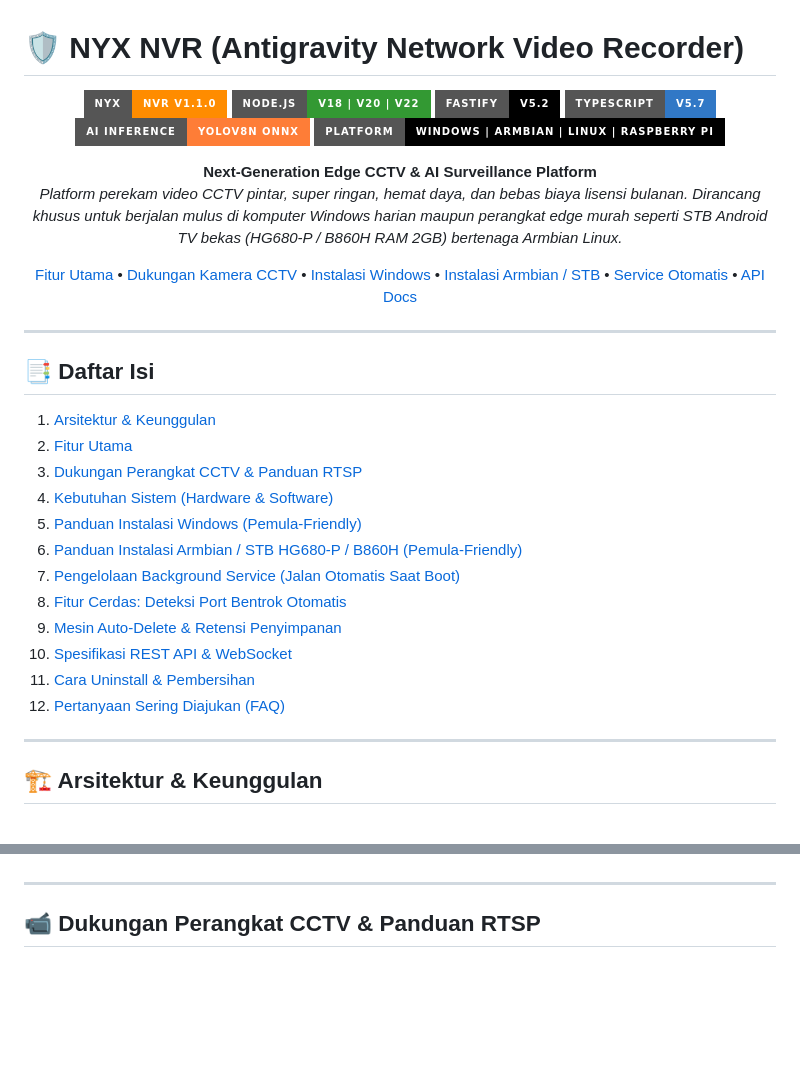
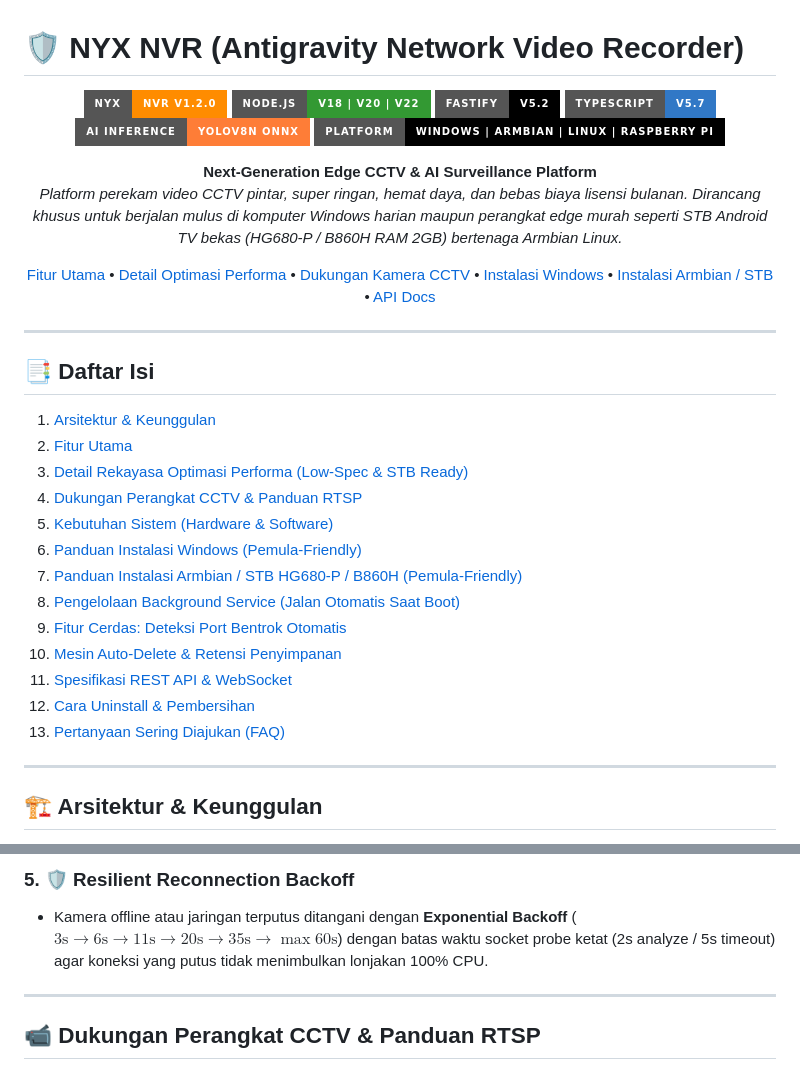
Before and after one commit to jnckcode/NYXNVR, a Markdown page: README.md, 2 parts joined by grey strips. GitHub-like rendering; badges without logos; blank space fills up the shorter version.

Commit message:
docs: enrich README with comprehensive performance engineering & optimization details for v1.2.0

```diff
--- a/README.md
+++ b/README.md
@@ -2,7 +2,7 @@
 
 <div align="center">
 
-![NYX NVR Logo](https://img.shields.io/badge/NYX-NVR%20v1.1.0-FF8C00?style=for-the-badge&logo=shield&logoColor=black)
+![NYX NVR Logo](https://img.shields.io/badge/NYX-NVR%20v1.2.0-FF8C00?style=for-the-badge&logo=shield&logoColor=black)
 [![Node.js Version](https://img.shields.io/badge/Node.js-v18%20|%20v20%20|%20v22-339933?style=for-the-badge&logo=nodedotjs&logoColor=white)](https://nodejs.org)
 [![Fastify](https://img.shields.io/badge/Fastify-v5.2-000000?style=for-the-badge&logo=fastify&logoColor=white)](https://fastify.dev)
 [![TypeScript](https://img.shields.io/badge/TypeScript-v5.7-3178C6?style=for-the-badge&logo=typescript&logoColor=white)](https://www.typescriptlang.org)
@@ -12,7 +12,7 @@
 **Next-Generation Edge CCTV & AI Surveillance Platform**
 *Platform perekam video CCTV pintar, super ringan, hemat daya, dan bebas biaya lisensi bulanan. Dirancang khusus untuk berjalan mulus di komputer Windows harian maupun perangkat edge murah seperti STB Android TV bekas (HG680-P / B860H RAM 2GB) bertenaga Armbian Linux.*
 
-[Fitur Utama](#-fitur-utama) • [Dukungan Kamera CCTV](#-dukungan-perangkat-cctv--panduan-rtsp) • [Instalasi Windows](#-panduan-instalasi-windows-pemula-friendly) • [Instalasi Armbian / STB](#-panduan-instalasi-armbian--stb-hg680-p--b860h-pemula-friendly) • [Service Otomatis](#-pengelolaan-background-service) • [API Docs](#-spesifikasi-rest-api--websocket)
+[Fitur Utama](#-fitur-utama) • [Detail Optimasi Performa](#-detail-rekayasa-optimasi-performa-low-spec--stb-ready) • [Dukungan Kamera CCTV](#-dukungan-perangkat-cctv--panduan-rtsp) • [Instalasi Windows](#-panduan-instalasi-windows-pemula-friendly) • [Instalasi Armbian / STB](#-panduan-instalasi-armbian--stb-hg680-p--b860h-pemula-friendly) • [API Docs](#-spesifikasi-rest-api--websocket)
 
 </div>
 
@@ -21,16 +21,17 @@
 ## 📑 Daftar Isi
 1. [Arsitektur & Keunggulan](#-arsitektur--keunggulan)
 2. [Fitur Utama](#-fitur-utama)
-3. [Dukungan Perangkat CCTV & Panduan RTSP](#-dukungan-perangkat-cctv--panduan-rtsp)
-4. [Kebutuhan Sistem (Hardware & Software)](#-kebutuhan-sistem)
-5. [Panduan Instalasi Windows (Pemula-Friendly)](#-panduan-instalasi-windows-pemula-friendly)
-6. [Panduan Instalasi Armbian / STB HG680-P / B860H (Pemula-Friendly)](#-panduan-instalasi-armbian--stb-hg680-p--b860h-pemula-friendly)
-7. [Pengelolaan Background Service (Jalan Otomatis Saat Boot)](#-pengelolaan-background-service)
-8. [Fitur Cerdas: Deteksi Port Bentrok Otomatis](#-fitur-cerdas-deteksi-port-bentrok-otomatis)
-9. [Mesin Auto-Delete & Retensi Penyimpanan](#-mesin-auto-delete--retensi-penyimpanan)
-10. [Spesifikasi REST API & WebSocket](#-spesifikasi-rest-api--websocket)
-11. [Cara Uninstall & Pembersihan](#-cara-uninstall--pembersihan)
-12. [Pertanyaan Sering Diajukan (FAQ)](#-pertanyaan-sering-diajukan-faq)
+3. [Detail Rekayasa Optimasi Performa (Low-Spec & STB Ready)](#-detail-rekayasa-optimasi-performa-low-spec--stb-ready)
+4. [Dukungan Perangkat CCTV & Panduan RTSP](#-dukungan-perangkat-cctv--panduan-rtsp)
+5. [Kebutuhan Sistem (Hardware & Software)](#-kebutuhan-sistem)
+6. [Panduan Instalasi Windows (Pemula-Friendly)](#-panduan-instalasi-windows-pemula-friendly)
+7. [Panduan Instalasi Armbian / STB HG680-P / B860H (Pemula-Friendly)](#-panduan-instalasi-armbian--stb-hg680-p--b860h-pemula-friendly)
+8. [Pengelolaan Background Service (Jalan Otomatis Saat Boot)](#-pengelolaan-background-service)
+9. [Fitur Cerdas: Deteksi Port Bentrok Otomatis](#-fitur-cerdas-deteksi-port-bentrok-otomatis)
+10. [Mesin Auto-Delete & Retensi Penyimpanan](#-mesin-auto-delete--retensi-penyimpanan)
+11. [Spesifikasi REST API & WebSocket](#-spesifikasi-rest-api--websocket)
+12. [Cara Uninstall & Pembersihan](#-cara-uninstall--pembersihan)
+13. [Pertanyaan Sering Diajukan (FAQ)](#-pertanyaan-sering-diajukan-faq)
 
 ---
 
@@ -79,3 +114,5 @@ flowchart TD
+### 5. 🛡️ Resilient Reconnection Backoff
+- Kamera offline atau jaringan terputus ditangani dengan **Exponential Backoff** ($3\text{s} \to 6\text{s} \to 11\text{s} \to 20\text{s} \to 35\text{s} \to \max 60\text{s}$) dengan batas waktu socket probe ketat (2s analyze / 5s timeout) agar koneksi yang putus tidak menimbulkan lonjakan 100% CPU.
 
 ---
 
```
Also changed, not shown: other parts of README.md (+35 -1 lines).
